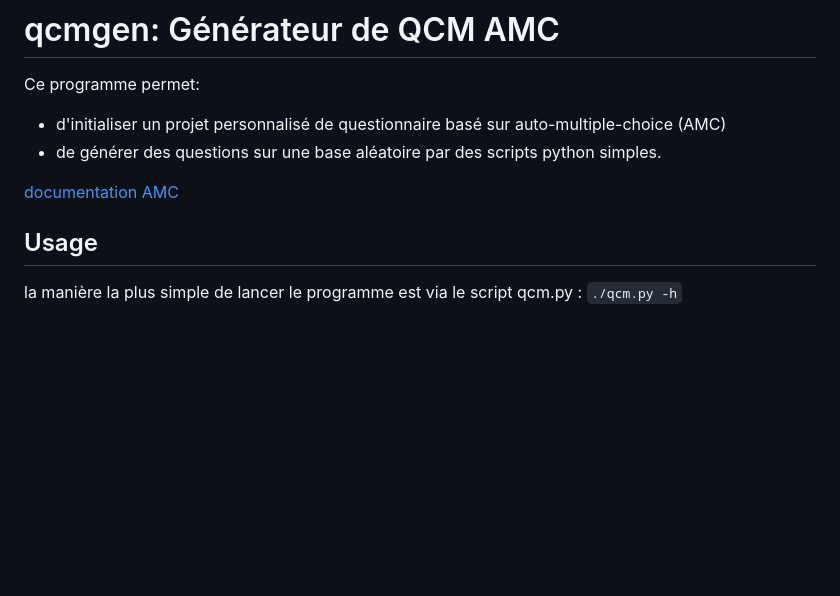
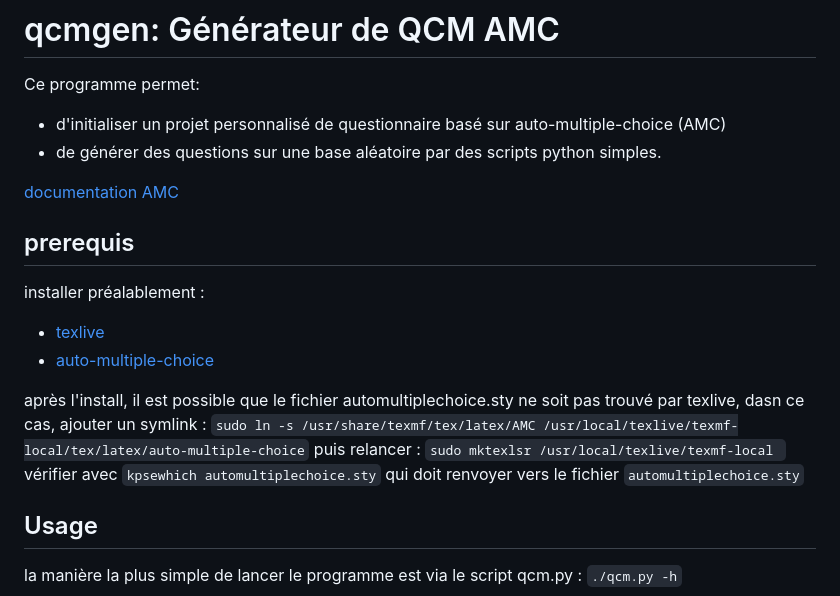
Before and after one commit to simonAndre/qcmgen, a Markdown page: README.md, the part around the change. Rendered like a GitHub page; blank space fills up the shorter version.

Commit message:
complément d'info d'installation

```diff
--- a/README.md
+++ b/README.md
@@ -6,6 +6,18 @@ Ce programme permet:
 - de générer des questions sur une base aléatoire par des scripts python simples.
 
 [documentation AMC](https://download.auto-multiple-choice.net/auto-multiple-choice.en.pdf)
+
+
+## prerequis
+
+installer préalablement :
+
+- [texlive](https://wiki.archlinux.org/title/TeX_Live#Installation)
+- [auto-multiple-choice](https://www.auto-multiple-choice.net/install/)
+
+après l'install, il est possible que le fichier automultiplechoice.sty ne soit pas trouvé par texlive, dasn ce cas, ajouter un symlink :
+`sudo ln -s /usr/share/texmf/tex/latex/AMC /usr/local/texlive/texmf-local/tex/latex/auto-multiple-choice` puis relancer : `sudo mktexlsr /usr/local/texlive/texmf-local `
+vérifier avec `kpsewhich automultiplechoice.sty` qui doit renvoyer vers le fichier `automultiplechoice.sty`
 
 ## Usage
 
```
